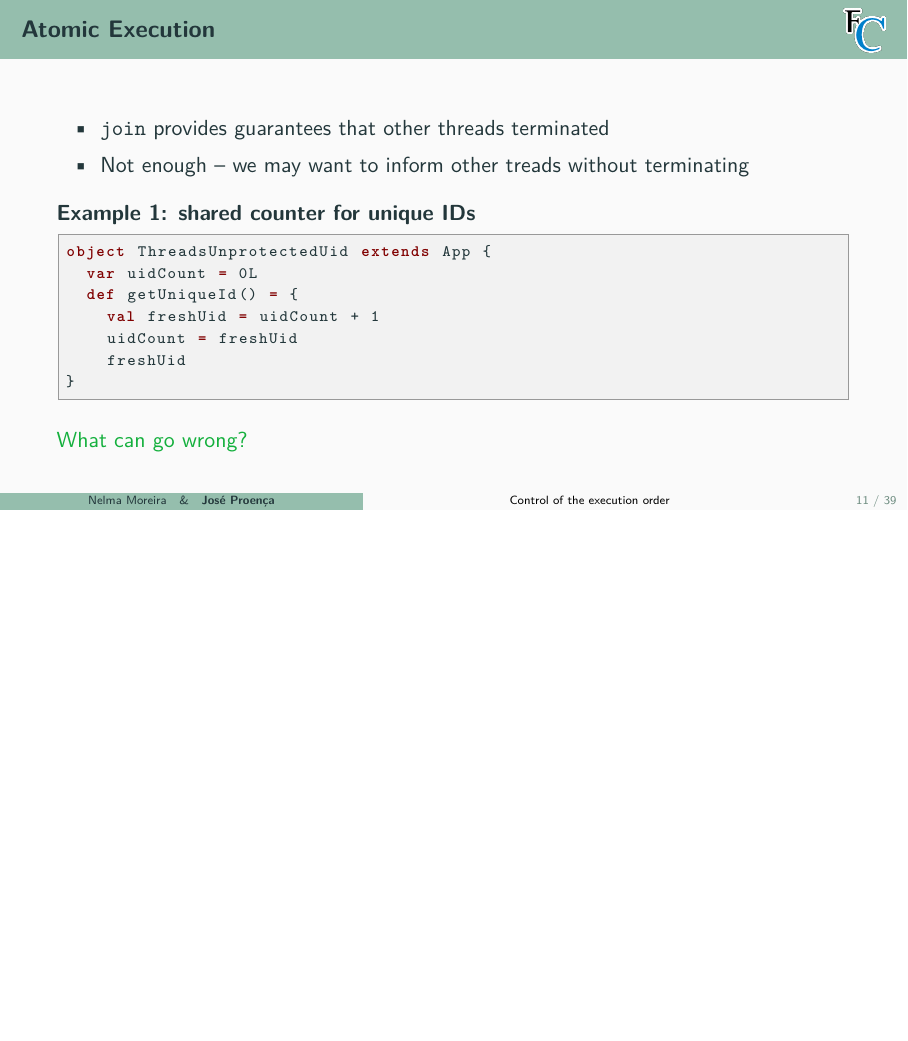
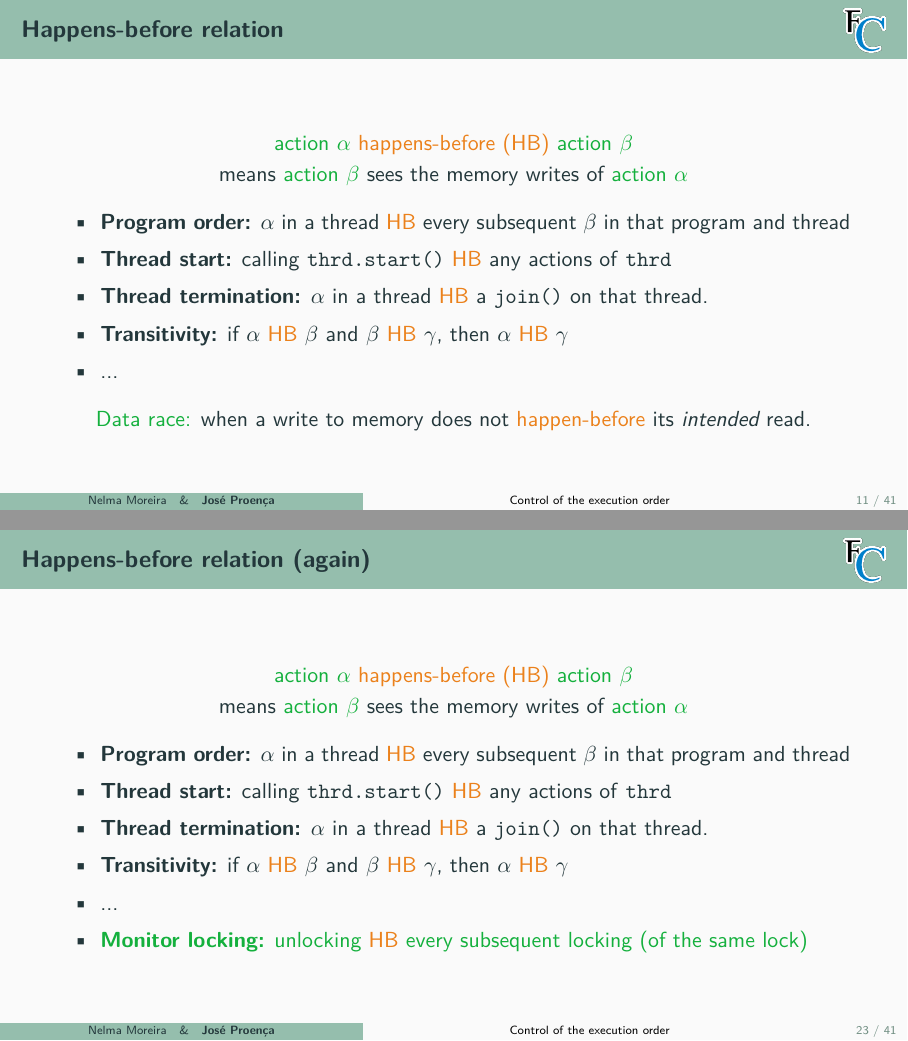
Before and after one commit to FM-DCC/cp2425, LaTeX slides (slides/3-javamemory.tex): page 15 of 52 before the commit and pages 16 and 29 of 54 after it, the two joined at a grey line, the shorter picture padded with empty space. Compiled offline with pdfLaTeX.

Commit message:
tweaking Java mem. slides

```diff
--- a/slides/3-javamemory.tex
+++ b/slides/3-javamemory.tex
@@ -218,6 +218,26 @@ object ThreadsNondeterminism extends App {
 
 \section{Control of the execution order}
 
+\begin{frame}\frametitle{Happens-before relation}
+\centering
+
+\structure{action $\alpha$} \alert{happens-before (HB)} \structure{action $\beta$}\\
+means  \structure{action $\beta$} sees the memory writes of \structure{action $\alpha$}
+
+\begin{itemize}
+\item \textbf{Program order:} $\alpha$ in a thread \alert{HB} every subsequent $\beta$ in that program and thread
+\item \textbf{Thread start:} calling \texttt{thrd.start()} \alert{HB} any actions of \texttt{thrd}
+\item \textbf{Thread termination:} $\alpha$ in a thread \alert{HB} a \texttt{join()} on that thread.
+\item \textbf{Transitivity:} if $\alpha$ \alert{HB} $\beta$ and $\beta$ \alert{HB} $\gamma$, then $\alpha$ \alert{HB} $\gamma$
+\item ...
+\end{itemize}
+
+\pause
+\structure{Data race:} when a write to memory does not \alert{happen-before} its \emph{intended} read.
+\end{frame}
+
+
+
 \begin{frame}[fragile]\frametitle{Atomic Execution}
 \begin{itemize}
   \item \texttt{join} provides guarantees that other threads terminated
@@ -427,6 +447,29 @@ object SynchronizedNesting extends App {
    log(s"--- transfers ---\n\§transfers")
 \end{lstlisting}
 \end{frame}
+
+
+\begin{frame}\frametitle{Happens-before relation (again)}
+\centering
+
+\structure{action $\alpha$} \alert{happens-before (HB)} \structure{action $\beta$}\\
+means  \structure{action $\beta$} sees the memory writes of \structure{action $\alpha$}
+
+\begin{itemize}
+\item \textbf{Program order:} $\alpha$ in a thread \alert{HB} every subsequent $\beta$ in that program and thread
+\item \textbf{Thread start:} calling \texttt{thrd.start()} \alert{HB} any actions of \texttt{thrd}
+\item \textbf{Thread termination:} $\alpha$ in a thread \alert{HB} a \texttt{join()} on that thread.
+\item \textbf{Transitivity:} if $\alpha$ \alert{HB} $\beta$ and $\beta$ \alert{HB} $\gamma$, then $\alpha$ \alert{HB} $\gamma$
+\item ...
+\structure{
+\item \textbf{Monitor locking:} unlocking \alert{HB} every subsequent locking (of the same lock)
+}
+\end{itemize}
+
+\end{frame}
+
+
+
 
 
 \section{Deadlocks}
```
Also changed, not shown: exercises/ex-javamemory.pdf, slides/3-javamemory.pdf, slides/3-javamemory.tex (8 more changed lines).
